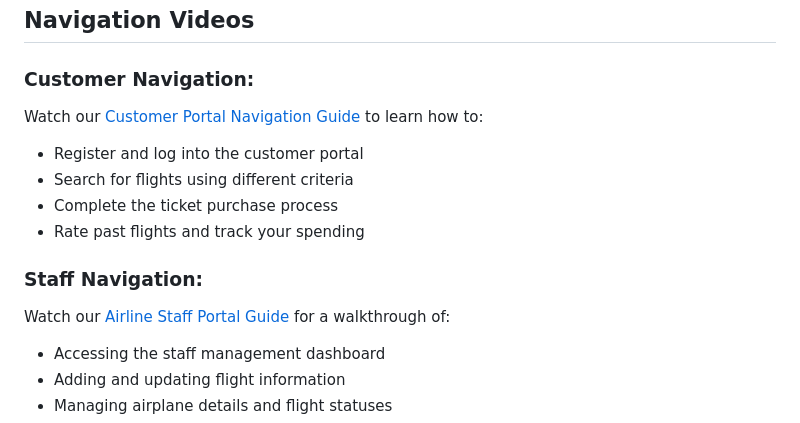
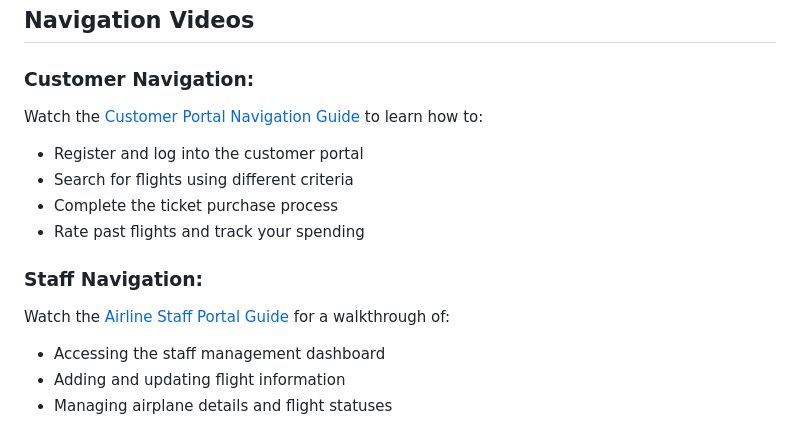
Before and after one commit to jenna-03/Airline-Ticket-Reservation-System, a Markdown page: README.md, the part around the change. GitHub-like rendering.

```diff
--- a/README.md
+++ b/README.md
@@ -16,14 +16,14 @@ This project is an online air ticket reservation system developed as part of the
 
 ## **Navigation Videos**
 ### **Customer Navigation:**
-Watch our [Customer Portal Navigation Guide](https://youtu.be/yc-0GjTnG6U) to learn how to:
+Watch the [Customer Portal Navigation Guide](https://youtu.be/yc-0GjTnG6U) to learn how to:
 - Register and log into the customer portal
 - Search for flights using different criteria
 - Complete the ticket purchase process
 - Rate past flights and track your spending
 
 ### **Staff Navigation:**
-Watch our [Airline Staff Portal Guide](https://youtu.be/cJh56THjupA) for a walkthrough of:
+Watch the [Airline Staff Portal Guide](https://youtu.be/cJh56THjupA) for a walkthrough of:
 - Accessing the staff management dashboard
 - Adding and updating flight information
 - Managing airplane details and flight statuses
```
